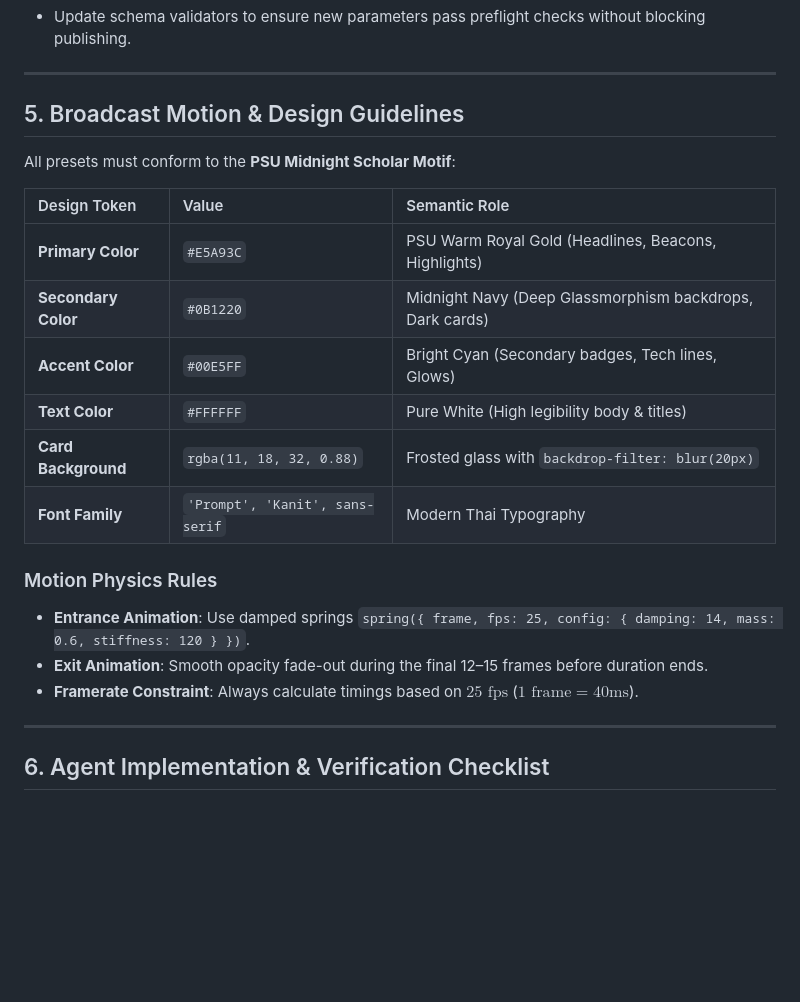
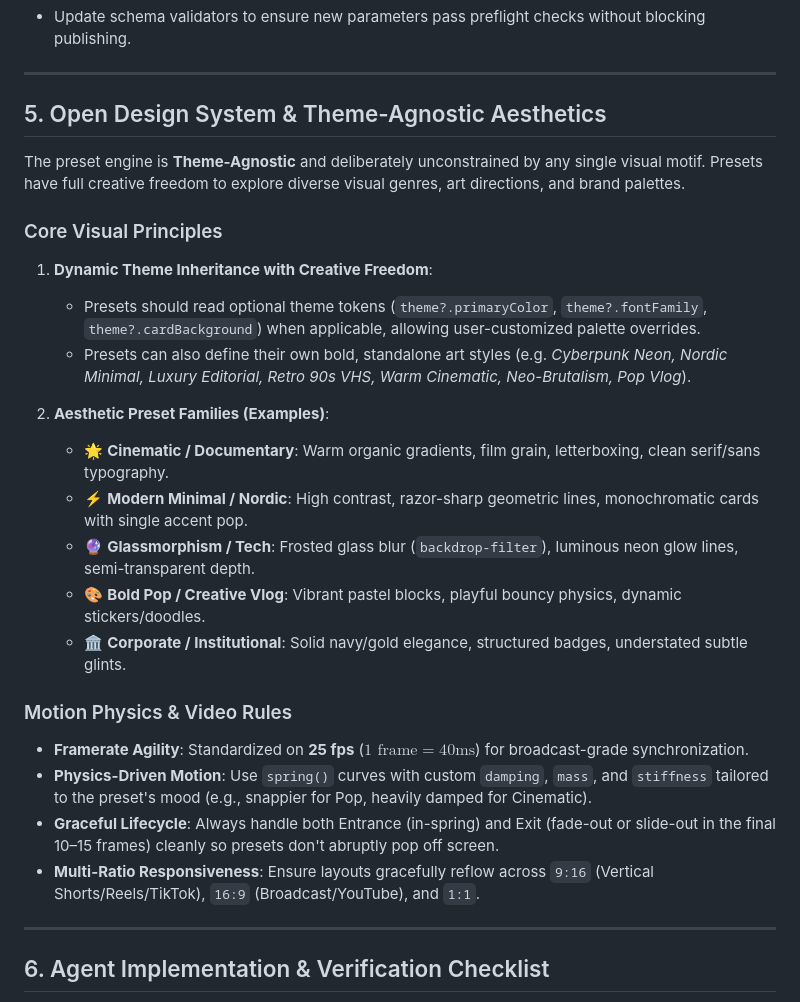
Before and after one commit to Solarish/Midnight-Shorts-Studio, a Markdown page: docs/PRESET_AUTHORING_STANDARD.md, the part around the change. GitHub-like rendering; blank space fills up the shorter version.

Commit message:
docs: make Preset Authoring Standard open, flexible, and theme-agnostic

```diff
--- a/docs/PRESET_AUTHORING_STANDARD.md
+++ b/docs/PRESET_AUTHORING_STANDARD.md
@@ -116,23 +116,28 @@ export const MyComponent: React.FC<MyComponentProps> = ({ presetId, ...props })
 
 ---
 
-## 5. Broadcast Motion & Design Guidelines
+## 5. Open Design System & Theme-Agnostic Aesthetics
 
-All presets must conform to the **PSU Midnight Scholar Motif**:
+The preset engine is **Theme-Agnostic** and deliberately unconstrained by any single visual motif. Presets have full creative freedom to explore diverse visual genres, art directions, and brand palettes.
 
-| Design Token | Value | Semantic Role |
-| :--- | :--- | :--- |
-| **Primary Color** | `#E5A93C` | PSU Warm Royal Gold (Headlines, Beacons, Highlights) |
-| **Secondary Color** | `#0B1220` | Midnight Navy (Deep Glassmorphism backdrops, Dark cards) |
-| **Accent Color** | `#00E5FF` | Bright Cyan (Secondary badges, Tech lines, Glows) |
-| **Text Color** | `#FFFFFF` | Pure White (High legibility body & titles) |
-| **Card Background** | `rgba(11, 18, 32, 0.88)` | Frosted glass with `backdrop-filter: blur(20px)` |
-| **Font Family** | `'Prompt', 'Kanit', sans-serif` | Modern Thai Typography |
+### Core Visual Principles
 
-### Motion Physics Rules
-- **Entrance Animation**: Use damped springs `spring({ frame, fps: 25, config: { damping: 14, mass: 0.6, stiffness: 120 } })`.
-- **Exit Animation**: Smooth opacity fade-out during the final 12–15 frames before duration ends.
-- **Framerate Constraint**: Always calculate timings based on $25\text{ fps}$ ($1\text{ frame} = 40\text{ms}$).
+1. **Dynamic Theme Inheritance with Creative Freedom**:
+   - Presets should read optional theme tokens (`theme?.primaryColor`, `theme?.fontFamily`, `theme?.cardBackground`) when applicable, allowing user-customized palette overrides.
+   - Presets can also define their own bold, standalone art styles (e.g. *Cyberpunk Neon, Nordic Minimal, Luxury Editorial, Retro 90s VHS, Warm Cinematic, Neo-Brutalism, Pop Vlog*).
+
+2. **Aesthetic Preset Families (Examples)**:
+   - 🌟 **Cinematic / Documentary**: Warm organic gradients, film grain, letterboxing, clean serif/sans typography.
+   - ⚡ **Modern Minimal / Nordic**: High contrast, razor-sharp geometric lines, monochromatic cards with single accent pop.
+   - 🔮 **Glassmorphism / Tech**: Frosted glass blur (`backdrop-filter`), luminous neon glow lines, semi-transparent depth.
+   - 🎨 **Bold Pop / Creative Vlog**: Vibrant pastel blocks, playful bouncy physics, dynamic stickers/doodles.
+   - 🏛️ **Corporate / Institutional**: Solid navy/gold elegance, structured badges, understated subtle glints.
+
+### Motion Physics & Video Rules
+- **Framerate Agility**: Standardized on **25 fps** ($1\text{ frame} = 40\text{ms}$) for broadcast-grade synchronization.
+- **Physics-Driven Motion**: Use `spring()` curves with custom `damping`, `mass`, and `stiffness` tailored to the preset's mood (e.g., snappier for Pop, heavily damped for Cinematic).
+- **Graceful Lifecycle**: Always handle both Entrance (in-spring) and Exit (fade-out or slide-out in the final 10–15 frames) cleanly so presets don't abruptly pop off screen.
+- **Multi-Ratio Responsiveness**: Ensure layouts gracefully reflow across `9:16` (Vertical Shorts/Reels/TikTok), `16:9` (Broadcast/YouTube), and `1:1`.
 
 ---
 
```
